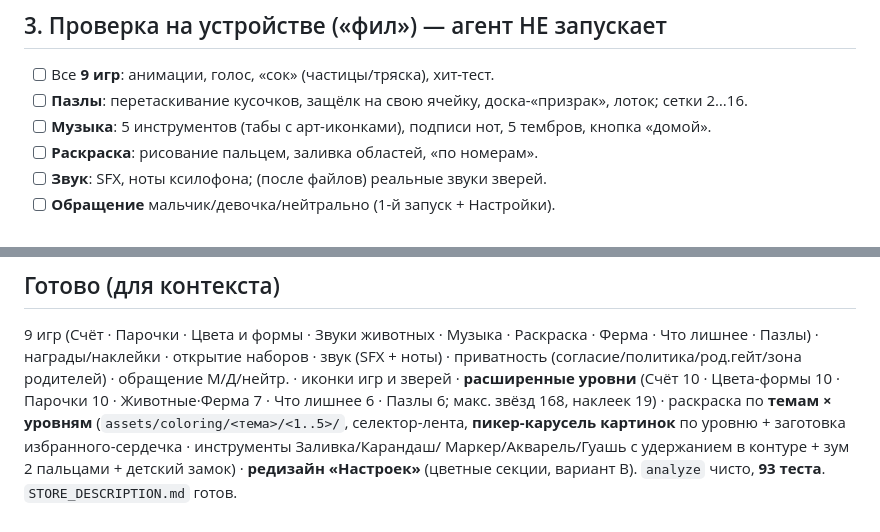
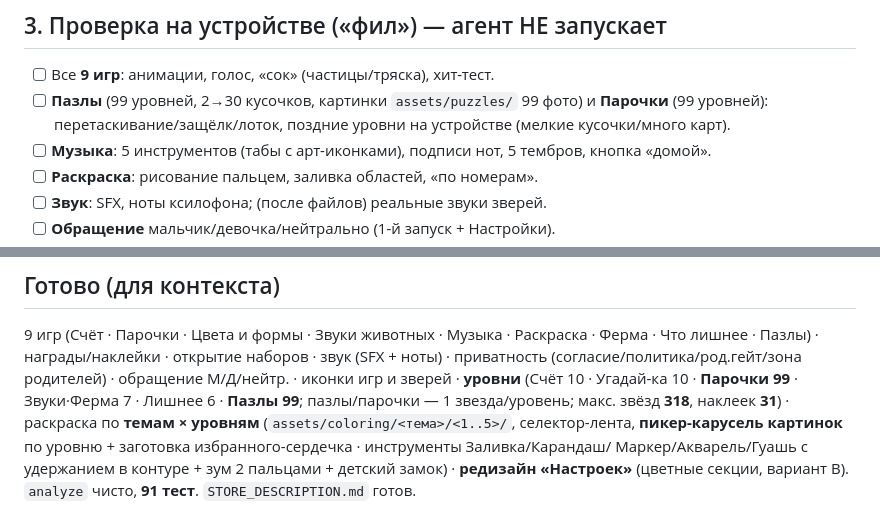
Before and after one commit to Auskraft/chisana_kodomo, a Markdown page: OWNER_CHECKLIST.md, 2 parts joined by grey strips. Rendered like a GitHub page.

```diff
--- a/OWNER_CHECKLIST.md
+++ b/OWNER_CHECKLIST.md
@@ -41,7 +41,8 @@
 
 ## 3. Проверка на устройстве («фил») — агент НЕ запускает
 - [ ] Все **9 игр**: анимации, голос, «сок» (частицы/тряска), хит-тест.
-- [ ] **Пазлы**: перетаскивание кусочков, защёлк на свою ячейку, доска-«призрак», лоток; сетки 2…16.
+- [ ] **Пазлы** (99 уровней, 2→30 кусочков, картинки `assets/puzzles/` 99 фото) и **Парочки**
+      (99 уровней): перетаскивание/защёлк/лоток, поздние уровни на устройстве (мелкие кусочки/много карт).
 - [ ] **Музыка**: 5 инструментов (табы с арт-иконками), подписи нот, 5 тембров, кнопка «домой».
 - [ ] **Раскраска**: рисование пальцем, заливка областей, «по номерам».
 - [ ] **Звук**: SFX, ноты ксилофона; (после файлов) реальные звуки зверей.
@@ -71,10 +72,10 @@
 9 игр (Счёт · Парочки · Цвета и формы · Звуки животных · Музыка · Раскраска ·
 Ферма · Что лишнее · Пазлы) · награды/наклейки · открытие наборов · звук (SFX + ноты) ·
 приватность (согласие/политика/род.гейт/зона родителей) · обращение М/Д/нейтр. ·
-иконки игр и зверей · **расширенные уровни** (Счёт 10 · Цвета-формы 10 · Парочки 10 ·
-Животные·Ферма 7 · Что лишнее 6 · Пазлы 6; макс. звёзд 168, наклеек 19) · раскраска по
+иконки игр и зверей · **уровни** (Счёт 10 · Угадай-ка 10 · **Парочки 99** · Звуки·Ферма 7 ·
+Лишнее 6 · **Пазлы 99**; пазлы/парочки — 1 звезда/уровень; макс. звёзд **318**, наклеек **31**) · раскраска по
 **темам × уровням** (`assets/coloring/<тема>/<1..5>/`, селектор-лента, **пикер-карусель
 картинок** по уровню + заготовка избранного-сердечка · инструменты Заливка/Карандаш/
 Маркер/Акварель/Гуашь с удержанием в контуре + зум 2 пальцами + детский замок) ·
-**редизайн «Настроек»** (цветные секции, вариант B). `analyze` чисто, **93 теста**.
+**редизайн «Настроек»** (цветные секции, вариант B). `analyze` чисто, **91 тест**.
 `STORE_DESCRIPTION.md` готов.
```
Also changed, not shown: CLAUDE.md (+21 -5 lines), ROADMAP.md (+3 -3 lines).
